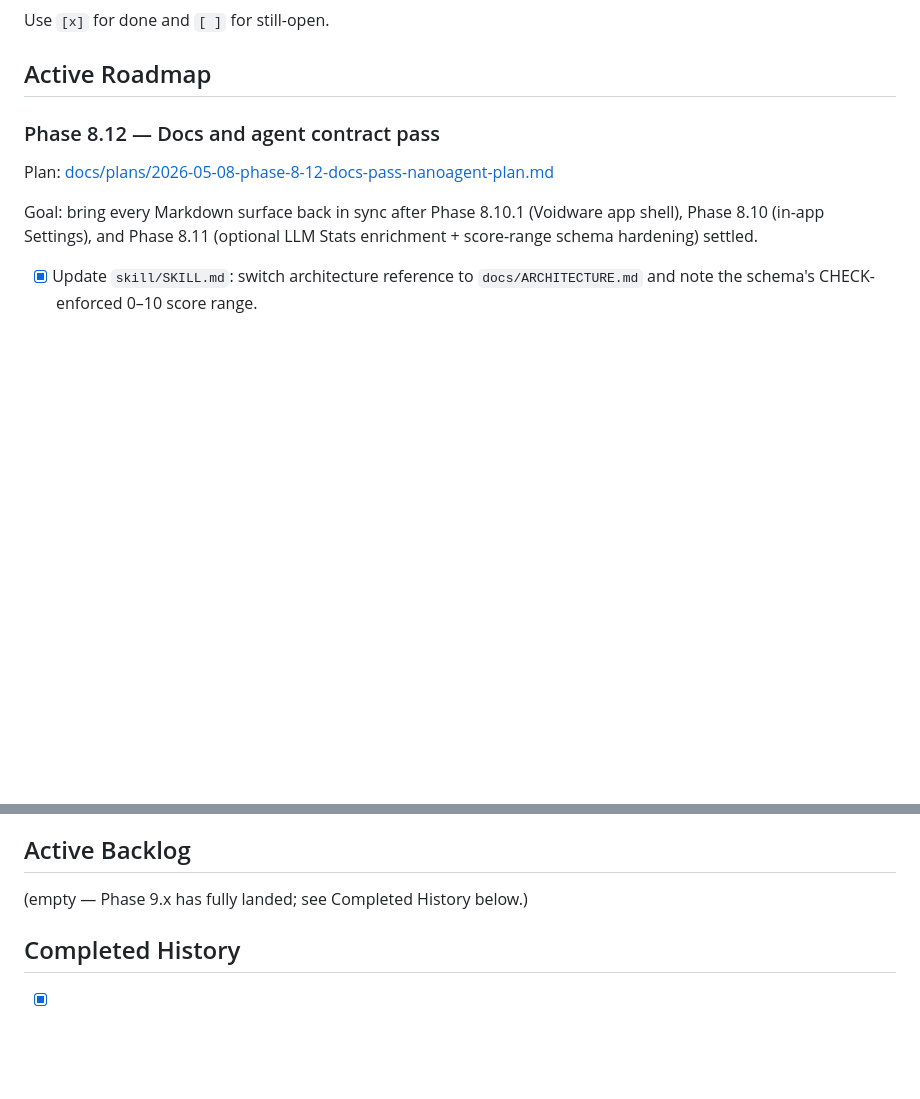
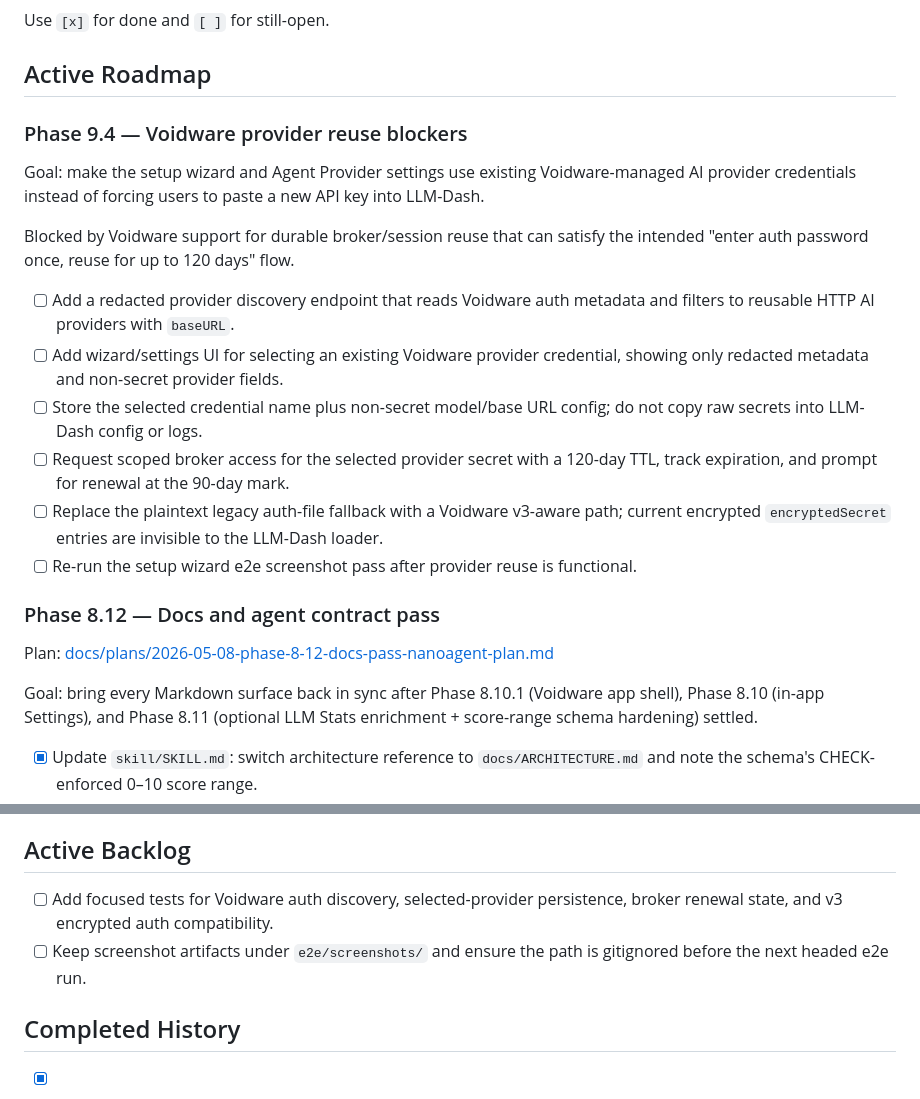
Before and after one commit to ShxdowCollective/LLM-Dash, a Markdown page: TODO.md, 2 parts joined by grey strips. Drawn GitHub-style; blank space fills up the shorter version.

```diff
--- a/TODO.md
+++ b/TODO.md
@@ -7,6 +7,29 @@ plans under `docs/plans/`. Handoff context belongs in `LOGBOOK.md`.
 Use `[x]` for done and `[ ]` for still-open.
 
 ## Active Roadmap
+
+### Phase 9.4 — Voidware provider reuse blockers
+
+Goal: make the setup wizard and Agent Provider settings use existing
+Voidware-managed AI provider credentials instead of forcing users to paste a
+new API key into LLM-Dash.
+
+Blocked by Voidware support for durable broker/session reuse that can satisfy
+the intended "enter auth password once, reuse for up to 120 days" flow.
+
+- [ ] Add a redacted provider discovery endpoint that reads Voidware auth
+  metadata and filters to reusable HTTP AI providers with `baseURL`.
+- [ ] Add wizard/settings UI for selecting an existing Voidware provider
+  credential, showing only redacted metadata and non-secret provider fields.
+- [ ] Store the selected credential name plus non-secret model/base URL config;
+  do not copy raw secrets into LLM-Dash config or logs.
+- [ ] Request scoped broker access for the selected provider secret with a
+  120-day TTL, track expiration, and prompt for renewal at the 90-day mark.
+- [ ] Replace the plaintext legacy auth-file fallback with a Voidware v3-aware
+  path; current encrypted `encryptedSecret` entries are invisible to the
+  LLM-Dash loader.
+- [ ] Re-run the setup wizard e2e screenshot pass after provider reuse is
+  functional.
 
 ### Phase 8.12 — Docs and agent contract pass
 
@@ -38,7 +61,10 @@ enrichment + score-range schema hardening) settled.
 
 ## Active Backlog
 
-(empty — Phase 9.x has fully landed; see Completed History below.)
+- [ ] Add focused tests for Voidware auth discovery, selected-provider
+  persistence, broker renewal state, and v3 encrypted auth compatibility.
+- [ ] Keep screenshot artifacts under `e2e/screenshots/` and ensure the path is
+  gitignored before the next headed e2e run.
 
 ## Completed History
 
```
Also changed, not shown: LOGBOOK.md (+31 -0 lines).
